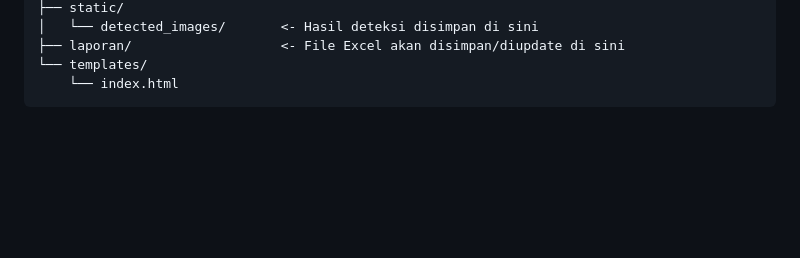
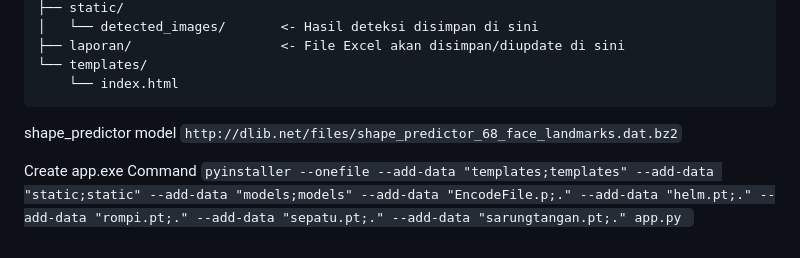
Before and after one commit to Pyrasan/APD-Recognition, a Markdown page: README.md, the part around the change. Drawn GitHub-style; blank space fills up the shorter version.

````diff
--- a/README.md
+++ b/README.md
@@ -108,3 +108,8 @@ project-folder/
 └── templates/
     └── index.html
 ```
+
+shape_predictor model `http://dlib.net/files/shape_predictor_68_face_landmarks.dat.bz2`
+
+Create app.exe Command `pyinstaller --onefile --add-data "templates;templates" --add-data "static;static" --add-data "models;models" --add-data "EncodeFile.p;." --add-data "helm.pt;." --add-data "rompi.pt;." --add-data "sepatu.pt;." --add-data "sarungtangan.pt;." app.py
+`
````
